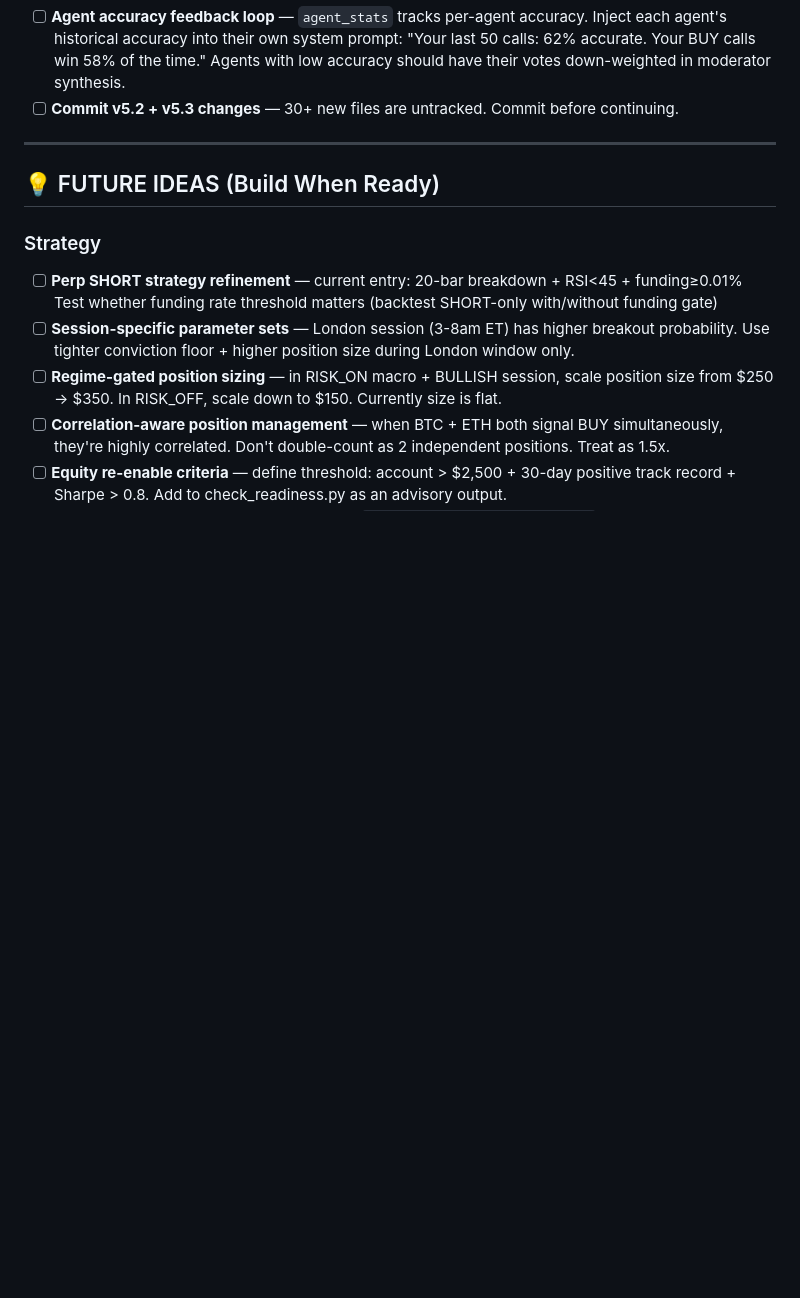
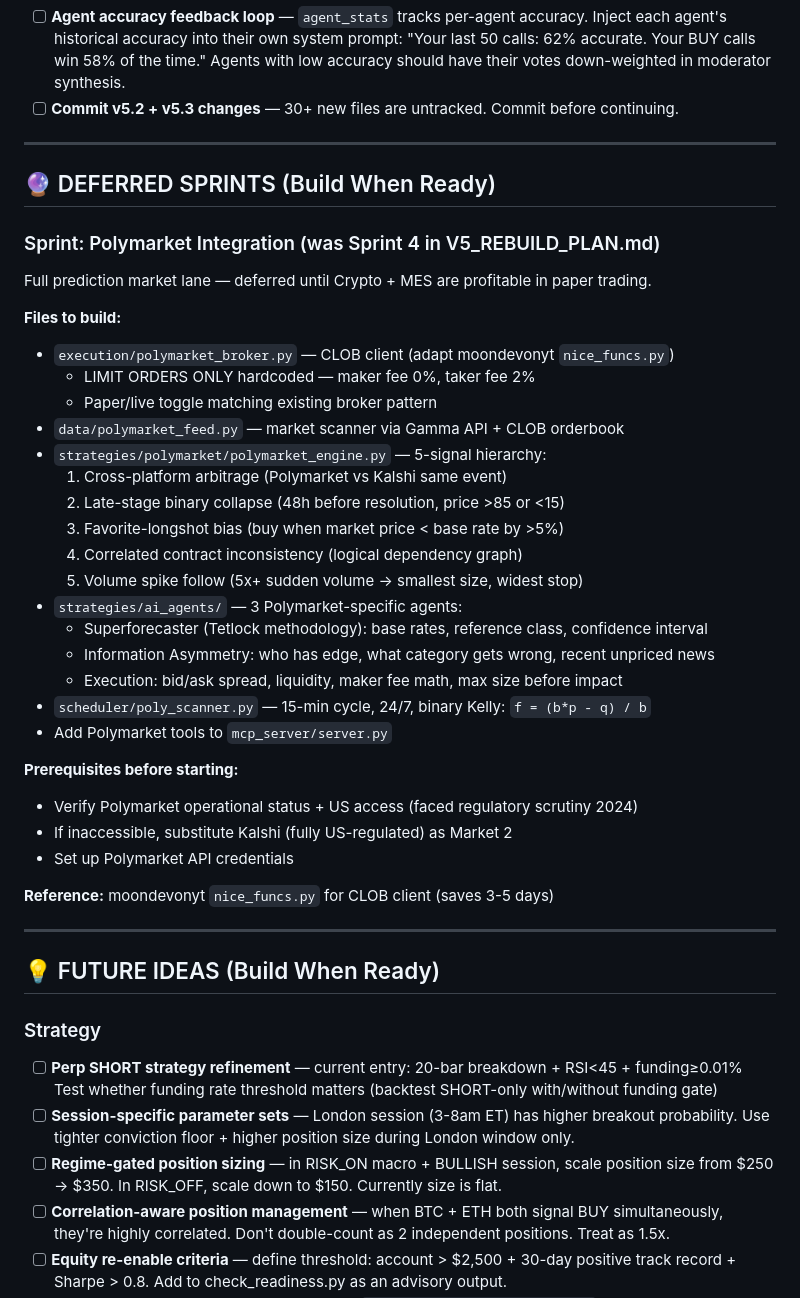
Before and after one commit to futureisnowtech/trading-bot-main, a Markdown page: TODO.md, the part around the change. Drawn GitHub-style; blank space fills up the shorter version.

```diff
--- a/TODO.md
+++ b/TODO.md
@@ -89,6 +89,39 @@ The AI learns what score levels correspond to good vs bad outcomes via Bayesian
 
 ---
 
+## 🔮 DEFERRED SPRINTS (Build When Ready)
+
+### Sprint: Polymarket Integration (was Sprint 4 in V5_REBUILD_PLAN.md)
+
+Full prediction market lane — deferred until Crypto + MES are profitable in paper trading.
+
+**Files to build:**
+- `execution/polymarket_broker.py` — CLOB client (adapt moondevonyt `nice_funcs.py`)
+  - LIMIT ORDERS ONLY hardcoded — maker fee 0%, taker fee 2%
+  - Paper/live toggle matching existing broker pattern
+- `data/polymarket_feed.py` — market scanner via Gamma API + CLOB orderbook
+- `strategies/polymarket/polymarket_engine.py` — 5-signal hierarchy:
+  1. Cross-platform arbitrage (Polymarket vs Kalshi same event)
+  2. Late-stage binary collapse (48h before resolution, price >85 or <15)
+  3. Favorite-longshot bias (buy when market price < base rate by >5%)
+  4. Correlated contract inconsistency (logical dependency graph)
+  5. Volume spike follow (5x+ sudden volume → smallest size, widest stop)
+- `strategies/ai_agents/` — 3 Polymarket-specific agents:
+  - Superforecaster (Tetlock methodology): base rates, reference class, confidence interval
+  - Information Asymmetry: who has edge, what category gets wrong, recent unpriced news
+  - Execution: bid/ask spread, liquidity, maker fee math, max size before impact
+- `scheduler/poly_scanner.py` — 15-min cycle, 24/7, binary Kelly: `f = (b*p - q) / b`
+- Add Polymarket tools to `mcp_server/server.py`
+
+**Prerequisites before starting:**
+- Verify Polymarket operational status + US access (faced regulatory scrutiny 2024)
+- If inaccessible, substitute Kalshi (fully US-regulated) as Market 2
+- Set up Polymarket API credentials
+
+**Reference:** moondevonyt `nice_funcs.py` for CLOB client (saves 3-5 days)
+
+---
+
 ## 💡 FUTURE IDEAS (Build When Ready)
 
 ### Strategy
```
Also changed, not shown: docs/V5_REBUILD_PLAN.md (+16 -21 lines).
